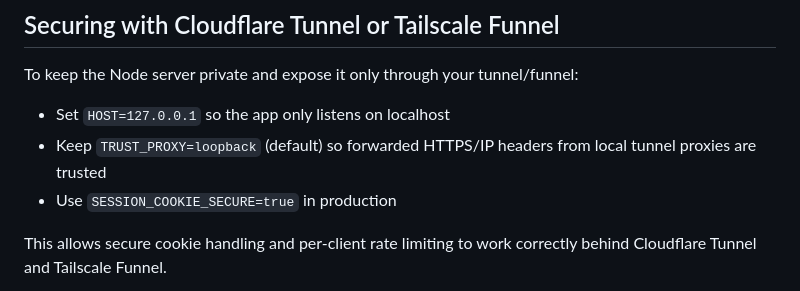
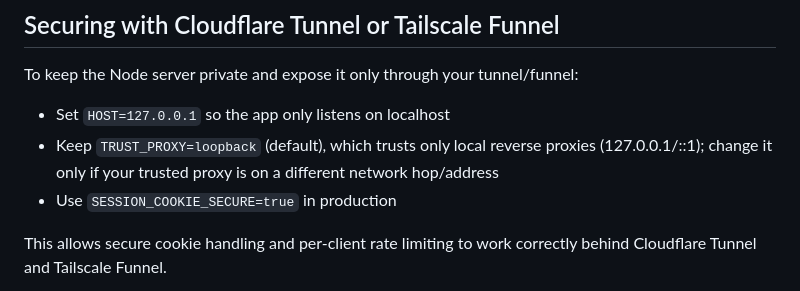
Before and after one commit to jesse-dot/infinitely-wiki, a Markdown page: README.md, the part around the change. Drawn GitHub-style.

Commit message:
docs: clarify trust_proxy loopback behavior
Agent-Logs-Url: https://github.com/jesse-dot/infinitely-wiki/sessions/6354b779-1f0d-4271-8e19-d06fdbb4a66a

Co-authored-by: jesse-dot <67440987+jesse-dot@users.noreply.github.com>

```diff
--- a/README.md
+++ b/README.md
@@ -83,7 +83,7 @@ This app loads environment variables from `.env` using `dotenv`.
 To keep the Node server private and expose it only through your tunnel/funnel:
 
 - Set `HOST=127.0.0.1` so the app only listens on localhost
-- Keep `TRUST_PROXY=loopback` (default) so forwarded HTTPS/IP headers from local tunnel proxies are trusted
+- Keep `TRUST_PROXY=loopback` (default), which trusts only local reverse proxies (127.0.0.1/::1); change it only if your trusted proxy is on a different network hop/address
 - Use `SESSION_COOKIE_SECURE=true` in production
 
 This allows secure cookie handling and per-client rate limiting to work correctly behind Cloudflare Tunnel and Tailscale Funnel.
```
